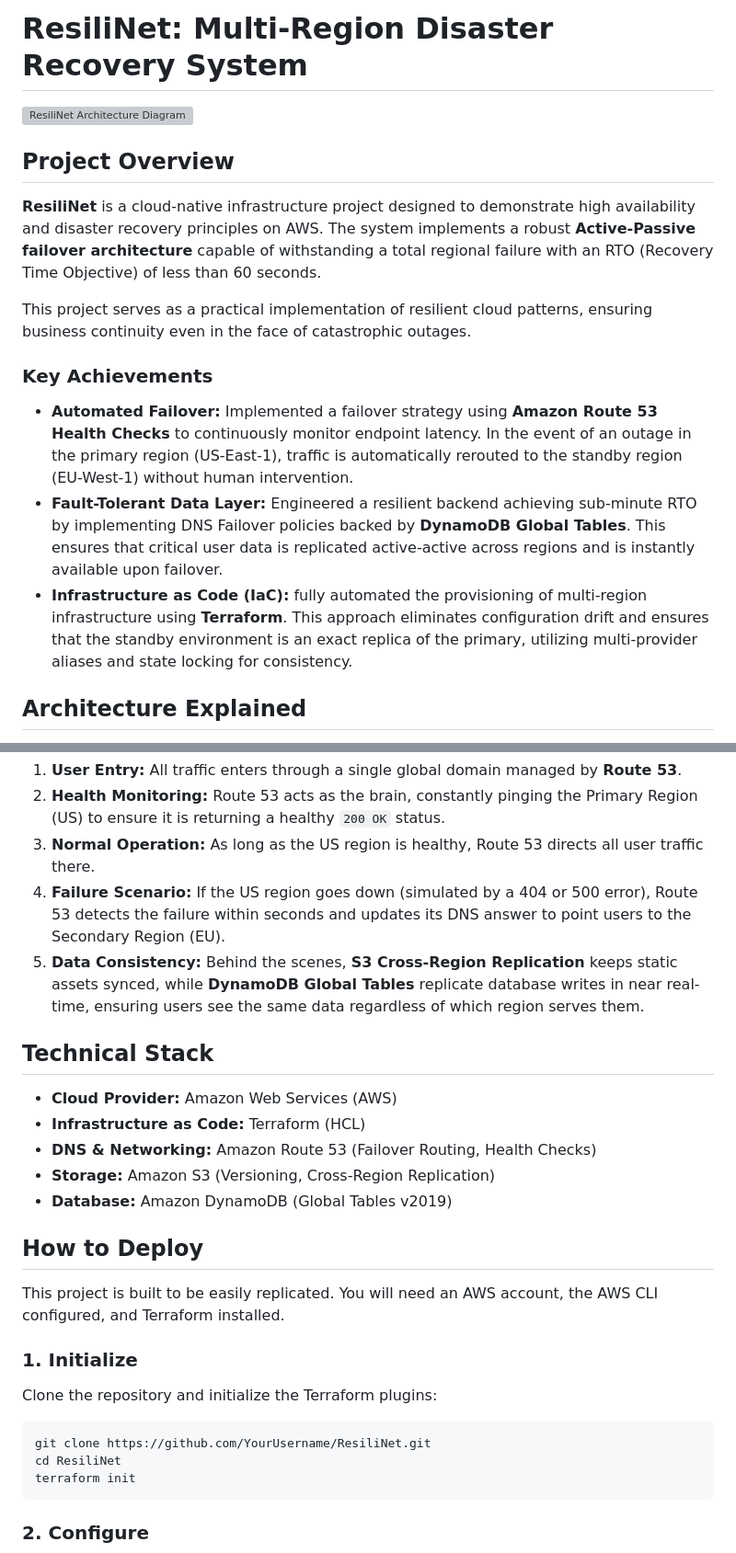
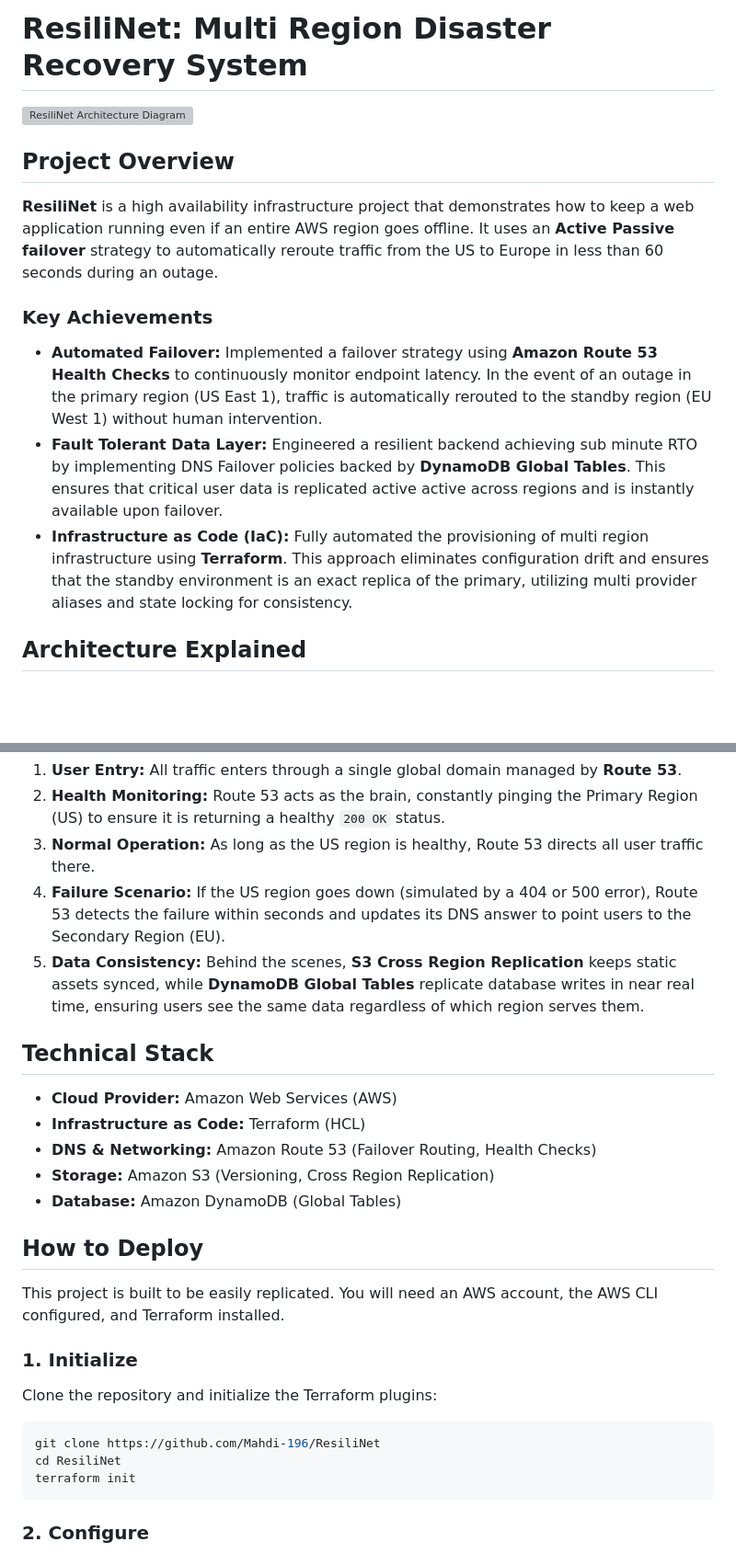
Before and after one commit to Mahdi-196/ResiliNet, a Markdown page: README.md, 2 parts joined by grey strips. Shown: that part at 92% size. Rendered like a GitHub page; blank space fills up the shorter version; grey boxes are pictures that could not be loaded.

Commit message:
readme simplifed

````diff
--- a/README.md
+++ b/README.md
@@ -1,18 +1,16 @@
-# ResiliNet: Multi-Region Disaster Recovery System
+# ResiliNet: Multi Region Disaster Recovery System
 
 ![ResiliNet Architecture Diagram](https://mahdi-readme-images.s3.us-east-1.amazonaws.com/ResiliNetDiagram.jpg)
 
 ## Project Overview
 
-**ResiliNet** is a cloud-native infrastructure project designed to demonstrate high availability and disaster recovery principles on AWS. The system implements a robust **Active-Passive failover architecture** capable of withstanding a total regional failure with an RTO (Recovery Time Objective) of less than 60 seconds.
-
-This project serves as a practical implementation of resilient cloud patterns, ensuring business continuity even in the face of catastrophic outages.
+**ResiliNet** is a high availability infrastructure project that demonstrates how to keep a web application running even if an entire AWS region goes offline. It uses an **Active Passive failover** strategy to automatically reroute traffic from the US to Europe in less than 60 seconds during an outage.
 
 ### Key Achievements
 
-*   **Automated Failover:** Implemented a failover strategy using **Amazon Route 53 Health Checks** to continuously monitor endpoint latency. In the event of an outage in the primary region (US-East-1), traffic is automatically rerouted to the standby region (EU-West-1) without human intervention.
-*   **Fault-Tolerant Data Layer:** Engineered a resilient backend achieving sub-minute RTO by implementing DNS Failover policies backed by **DynamoDB Global Tables**. This ensures that critical user data is replicated active-active across regions and is instantly available upon failover.
-*   **Infrastructure as Code (IaC):** fully automated the provisioning of multi-region infrastructure using **Terraform**. This approach eliminates configuration drift and ensures that the standby environment is an exact replica of the primary, utilizing multi-provider aliases and state locking for consistency.
+*   **Automated Failover:** Implemented a failover strategy using **Amazon Route 53 Health Checks** to continuously monitor endpoint latency. In the event of an outage in the primary region (US East 1), traffic is automatically rerouted to the standby region (EU West 1) without human intervention.
+*   **Fault Tolerant Data Layer:** Engineered a resilient backend achieving sub minute RTO by implementing DNS Failover policies backed by **DynamoDB Global Tables**. This ensures that critical user data is replicated active active across regions and is instantly available upon failover.
+*   **Infrastructure as Code (IaC):** Fully automated the provisioning of multi region infrastructure using **Terraform**. This approach eliminates configuration drift and ensures that the standby environment is an exact replica of the primary, utilizing multi provider aliases and state locking for consistency.
 
 ## Architecture Explained
 
@@ -22,15 +20,15 @@ The system is built on a "Global Traffic Manager" pattern. Here is how the compo
 2.  **Health Monitoring:** Route 53 acts as the brain, constantly pinging the Primary Region (US) to ensure it is returning a healthy `200 OK` status.
 3.  **Normal Operation:** As long as the US region is healthy, Route 53 directs all user traffic there.
 4.  **Failure Scenario:** If the US region goes down (simulated by a 404 or 500 error), Route 53 detects the failure within seconds and updates its DNS answer to point users to the Secondary Region (EU).
-5.  **Data Consistency:** Behind the scenes, **S3 Cross-Region Replication** keeps static assets synced, while **DynamoDB Global Tables** replicate database writes in near real-time, ensuring users see the same data regardless of which region serves them.
+5.  **Data Consistency:** Behind the scenes, **S3 Cross Region Replication** keeps static assets synced, while **DynamoDB Global Tables** replicate database writes in near real time, ensuring users see the same data regardless of which region serves them.
 
 ## Technical Stack
 
 *   **Cloud Provider:** Amazon Web Services (AWS)
 *   **Infrastructure as Code:** Terraform (HCL)
 *   **DNS & Networking:** Amazon Route 53 (Failover Routing, Health Checks)
-*   **Storage:** Amazon S3 (Versioning, Cross-Region Replication)
-*   **Database:** Amazon DynamoDB (Global Tables v2019)
+*   **Storage:** Amazon S3 (Versioning, Cross Region Replication)
+*   **Database:** Amazon DynamoDB (Global Tables)
 
 ## How to Deploy
 
@@ -39,7 +37,7 @@ This project is built to be easily replicated. You will need an AWS account, the
 ### 1. Initialize
 Clone the repository and initialize the Terraform plugins:
 ```bash
-git clone https://github.com/YourUsername/ResiliNet.git
+git clone https://github.com/Mahdi-196/ResiliNet
 cd ResiliNet
 terraform init
 ```
````
